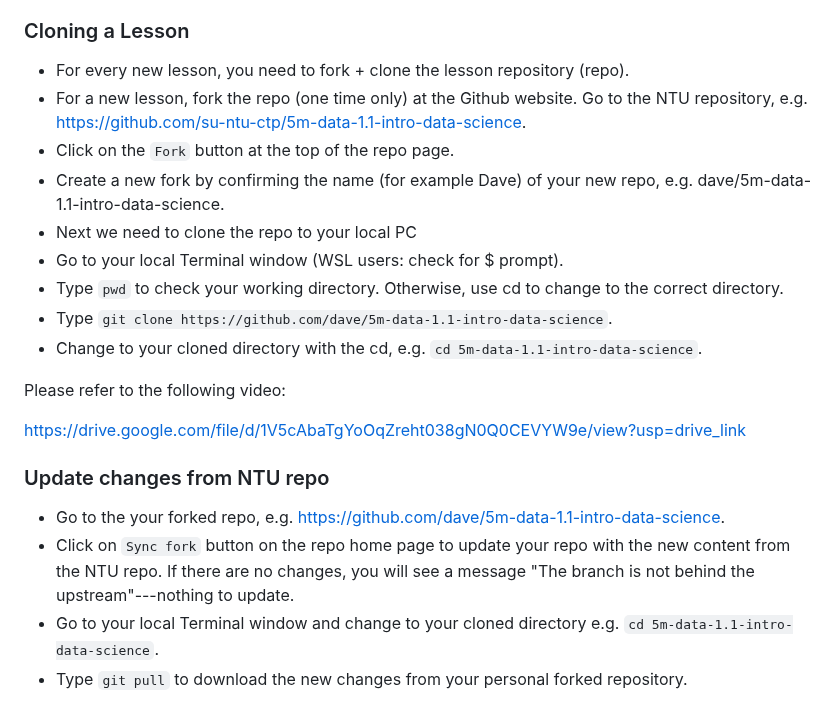
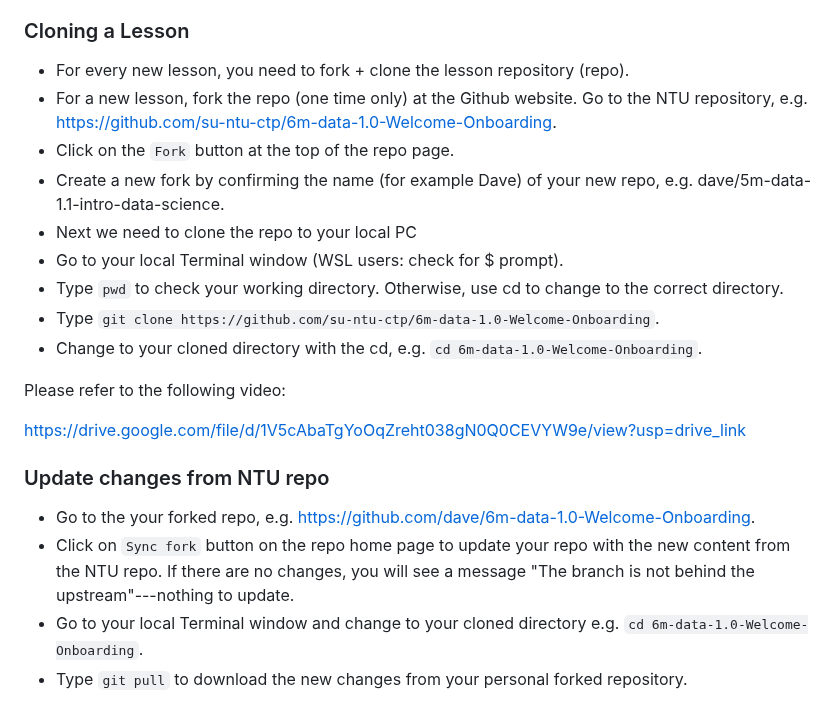
Before and after one commit to tsantoso79/6m-data-1.0-Welcome-Onboarding, a Markdown page: lesson.md, the part around the change. Drawn GitHub-style.

Commit message:
update link for cloning a lesson

```diff
--- a/lesson.md
+++ b/lesson.md
@@ -235,21 +235,21 @@ git remote -v
 
 ### Cloning a Lesson
 - For every new lesson, you need to fork + clone the lesson repository (repo).
-- For a new lesson, fork the repo (one time only) at the Github website. Go to the NTU repository, e.g. https://github.com/su-ntu-ctp/5m-data-1.1-intro-data-science.
+- For a new lesson, fork the repo (one time only) at the Github website. Go to the NTU repository, e.g. https://github.com/su-ntu-ctp/6m-data-1.0-Welcome-Onboarding.
 - Click on the `Fork` button at the top of the repo page.
 - Create a new fork by confirming the name (for example Dave) of your new repo, e.g. dave/5m-data-1.1-intro-data-science.
 - Next we need to clone the repo to your local PC
 - Go to your local Terminal window (WSL users: check for $ prompt).
 - Type `pwd` to check your working directory. Otherwise, use cd to change to the correct directory.
-- Type `git clone https://github.com/dave/5m-data-1.1-intro-data-science`.
-- Change to your cloned directory with the cd, e.g.  `cd 5m-data-1.1-intro-data-science`.
+- Type `git clone https://github.com/su-ntu-ctp/6m-data-1.0-Welcome-Onboarding`.
+- Change to your cloned directory with the cd, e.g.  `cd 6m-data-1.0-Welcome-Onboarding`.
 
 Please refer to the following video:
 
 https://drive.google.com/file/d/1V5cAbaTgYoOqZreht038gN0Q0CEVYW9e/view?usp=drive_link
 
 ### Update changes from NTU repo
-- Go to the your forked repo, e.g. https://github.com/dave/5m-data-1.1-intro-data-science.
+- Go to the your forked repo, e.g. https://github.com/dave/6m-data-1.0-Welcome-Onboarding.
 - Click on `Sync fork` button on the repo home page to update your repo with the new content from the NTU repo. If there are no changes, you will see a message "The branch is not behind the upstream"---nothing to update.
-- Go to your local Terminal window and change to your cloned directory e.g.  `cd 5m-data-1.1-intro-data-science`.
+- Go to your local Terminal window and change to your cloned directory e.g.  `cd 6m-data-1.0-Welcome-Onboarding`.
 - Type `git pull` to download the new changes from your personal forked repository.
```
